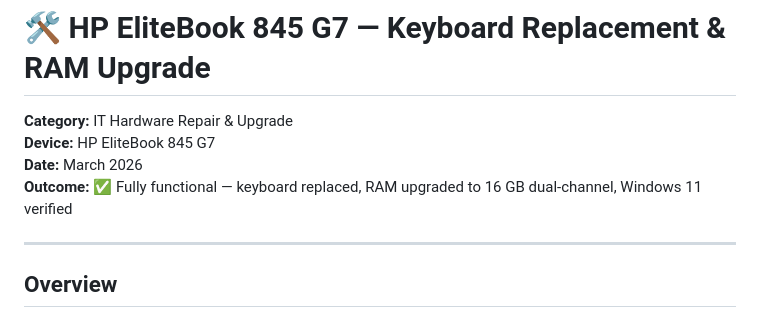
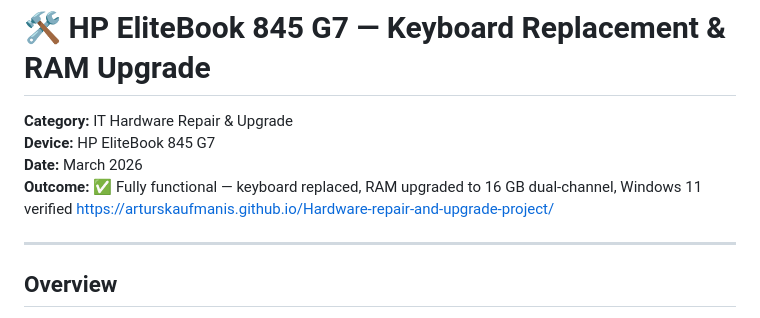
Before and after one commit to arturskaufmanis/Hardware-repair-and-upgrade-project, a Markdown page: README.md, the part around the change. Drawn GitHub-style.

Commit message:
Add project link to README
Added project link to README.

```diff
--- a/README.md
+++ b/README.md
@@ -4,6 +4,7 @@
 **Device:** HP EliteBook 845 G7
 **Date:** March 2026
 **Outcome:** ✅ Fully functional — keyboard replaced, RAM upgraded to 16 GB dual-channel, Windows 11 verified
+https://arturskaufmanis.github.io/Hardware-repair-and-upgrade-project/
 
 ---
 
```
